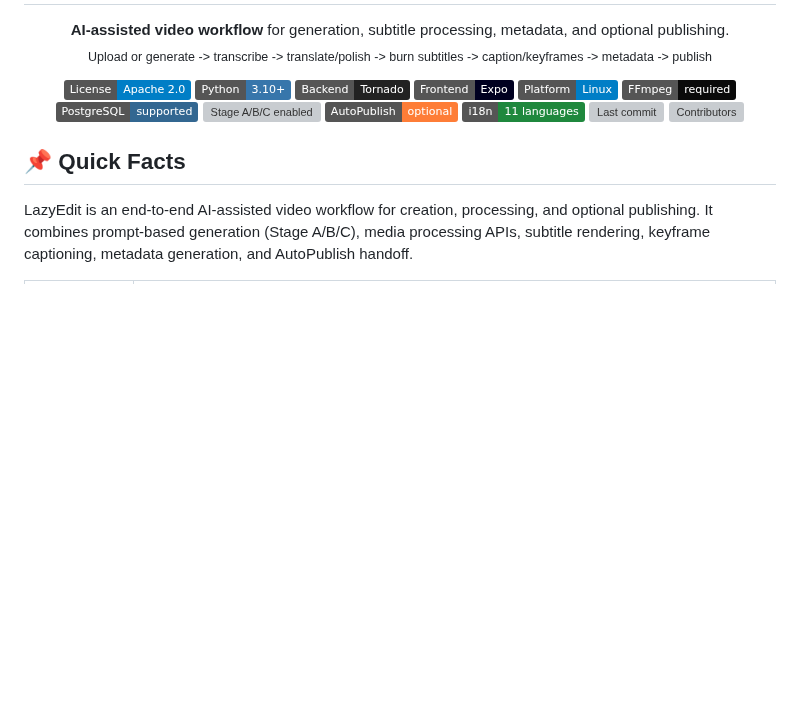
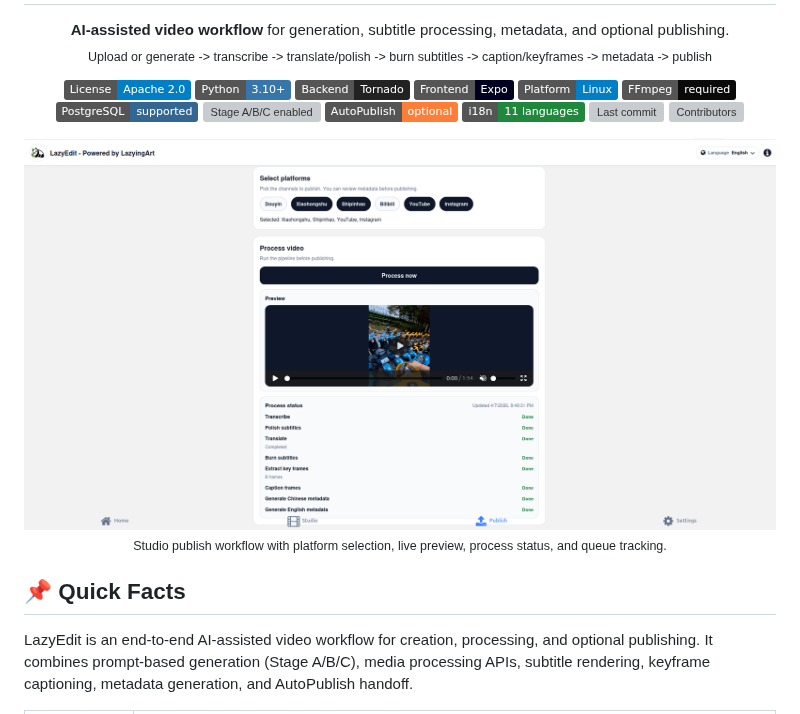
Before and after one commit to lachlanchen/LazyEdit, a Markdown page: README.md, the part around the change. GitHub-like rendering; pictures changed too: demos/studio-publish-demo.png (added); badges without logos; blank space fills up the shorter version; grey boxes are pictures that could not be loaded.

Commit message:
add studio demo screenshot to readme

```diff
--- a/README.md
+++ b/README.md
@@ -25,6 +25,12 @@
   <img src="https://img.shields.io/badge/i18n-11%20languages-1f883d" alt="i18n: 11 languages" />
   <a href="https://github.com/lachlanchen/LazyEdit/commits/main"><img src="https://img.shields.io/github/last-commit/lachlanchen/LazyEdit?color=0ea5e9" alt="Last commit" /></a>
   <a href="https://github.com/lachlanchen/LazyEdit/graphs/contributors"><img src="https://img.shields.io/github/contributors/lachlanchen/LazyEdit?color=8a4fff" alt="Contributors" /></a>
+</p>
+
+<p align="center">
+  <img src="demos/studio-publish-demo.png" alt="LazyEdit Studio publish workflow demo" width="1100" />
+  <br />
+  <sub>Studio publish workflow with platform selection, live preview, process status, and queue tracking.</sub>
 </p>
 
 ## 📌 Quick Facts
```
